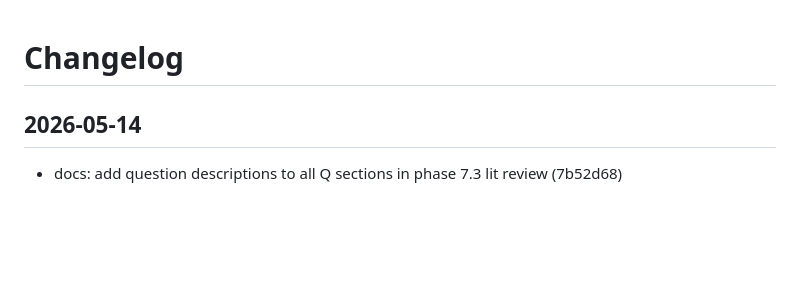
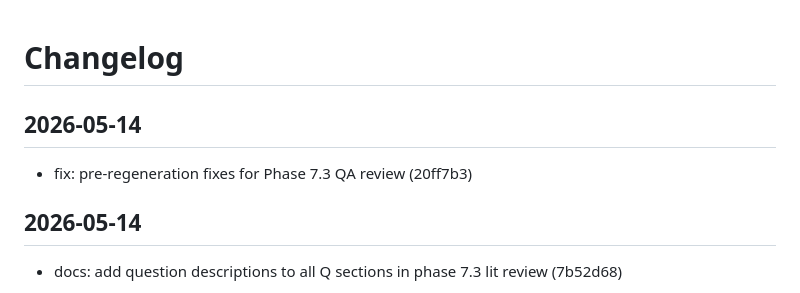
Before and after one commit to NassimF/VQA-Benchmark, a Markdown page: CHANGELOG.md, the part around the change. Drawn GitHub-style; blank space fills up the shorter version.

Commit message:
docs: update changelog through Phase 7.3 pre-regen fixes
Co-Authored-By: Claude Sonnet 4.6 <noreply@anthropic.com>

```diff
--- a/CHANGELOG.md
+++ b/CHANGELOG.md
@@ -1,4 +1,8 @@
 # Changelog
+
+## 2026-05-14
+
+- fix: pre-regeneration fixes for Phase 7.3 QA review (20ff7b3)
 
 ## 2026-05-14
 
```
